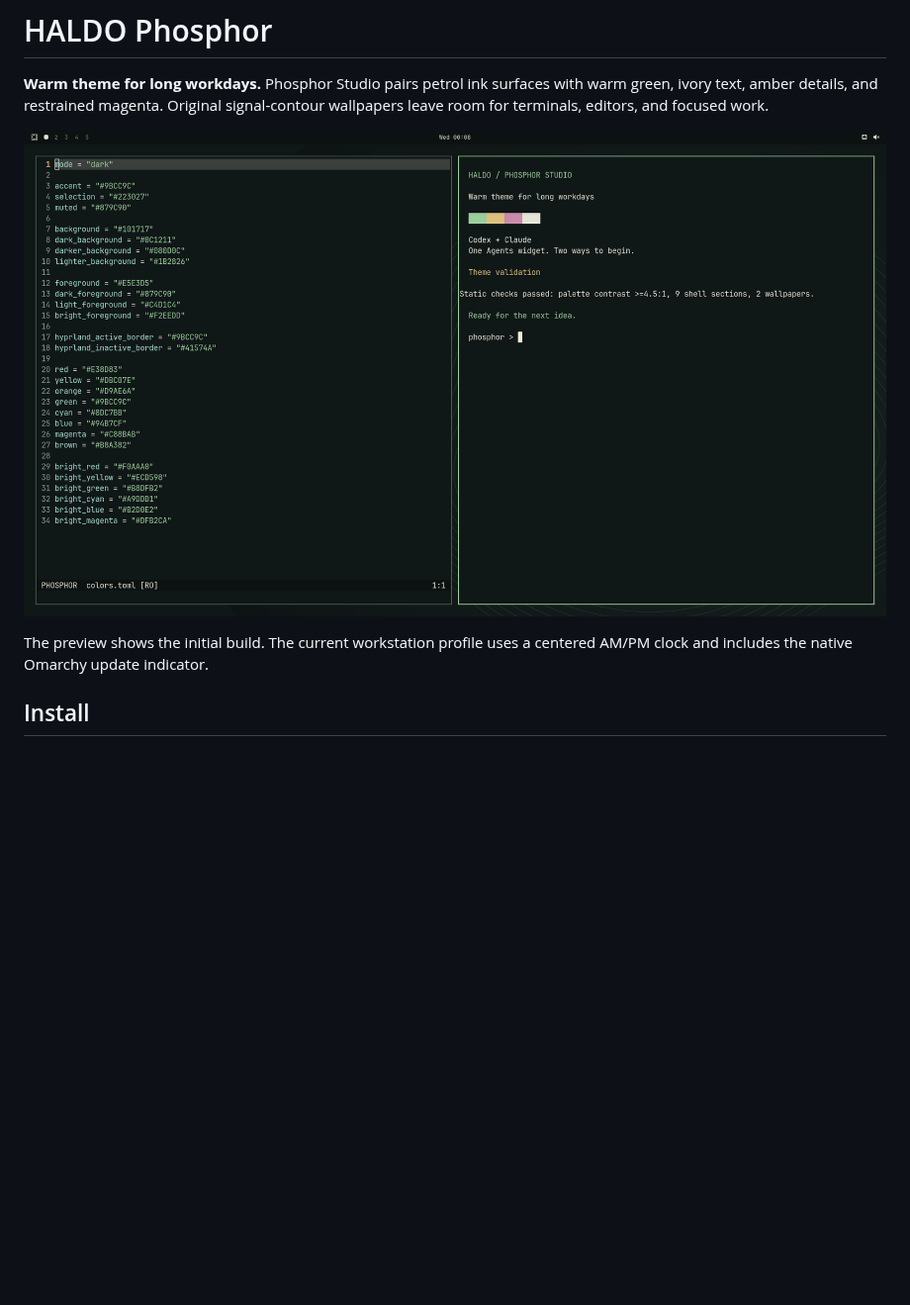
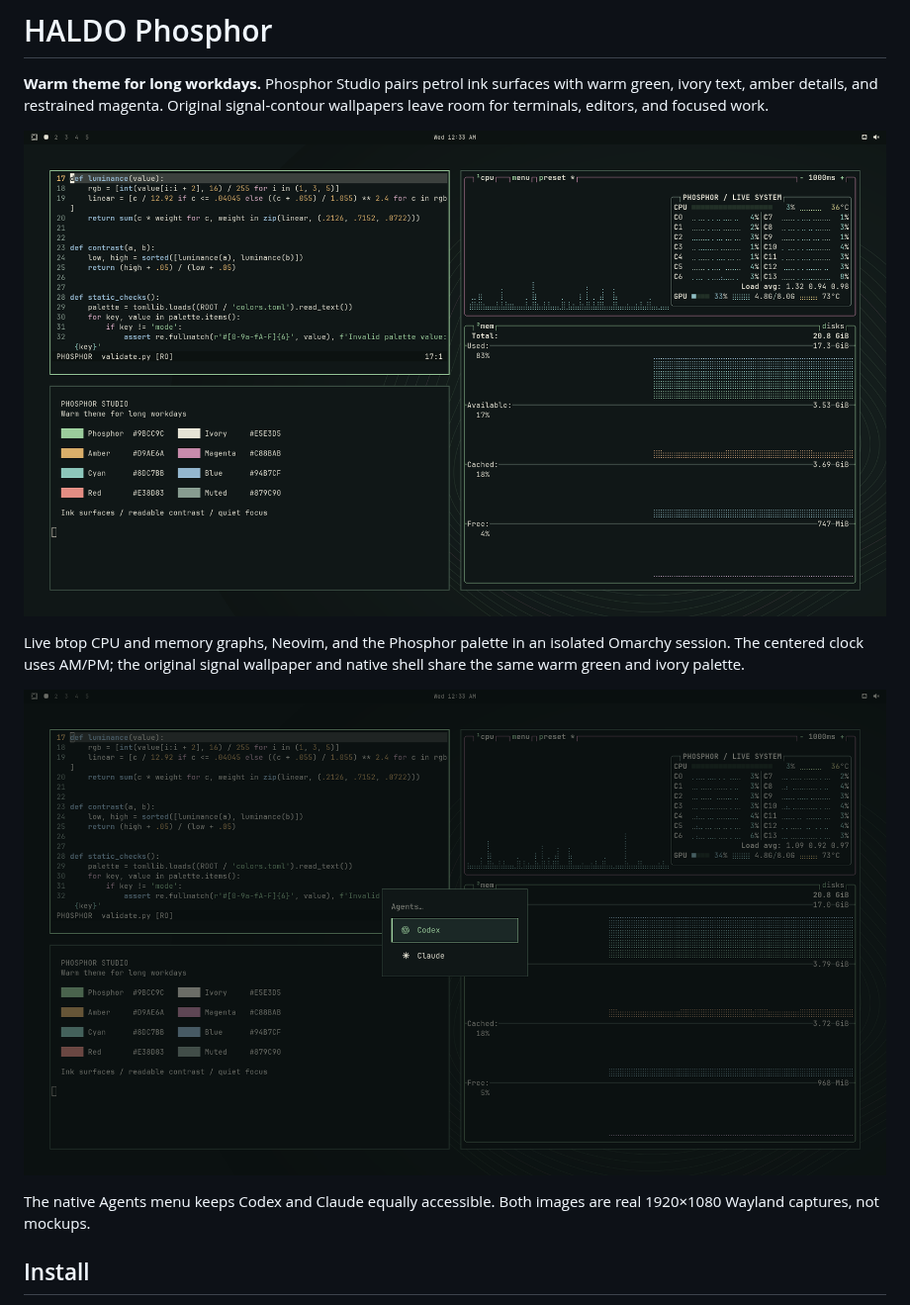
Before and after one commit to mapski/omarchy-haldo-phosphor-theme, a Markdown page: README.md, the part around one of its changes. Shown at 99% size. Drawn GitHub-style; pictures changed too: docs/images/agents-menu.png, preview.png; blank space fills up the shorter version.

Commit message:
docs: refresh README with live btop showcase

```diff
--- a/README.md
+++ b/README.md
@@ -8,6 +8,12 @@ signal-contour wallpapers leave room for terminals, editors, and focused work.
 
-The preview shows the initial build. The current workstation profile uses a
-centered AM/PM clock and includes the native Omarchy update indicator.
+Live btop CPU and memory graphs, Neovim, and the Phosphor palette in an isolated
+Omarchy session. The centered clock uses AM/PM; the original signal wallpaper
+and native shell share the same warm green and ivory palette.
+
+![Native Codex and Claude menu over the Phosphor Studio workspace](docs/images/agents-menu.png)
+
+The native Agents menu keeps Codex and Claude equally accessible. Both images
+are real 1920×1080 Wayland captures, not mockups.
 
 ## Install
 
```
Also changed, not shown: other parts of README.md (+1 -1 lines), CREDITS.md (+2 -2 lines), docs/validation.md (+14 -6 lines).
